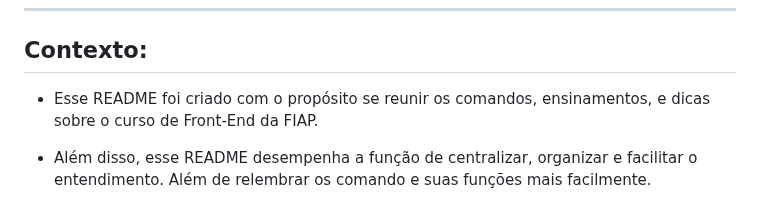
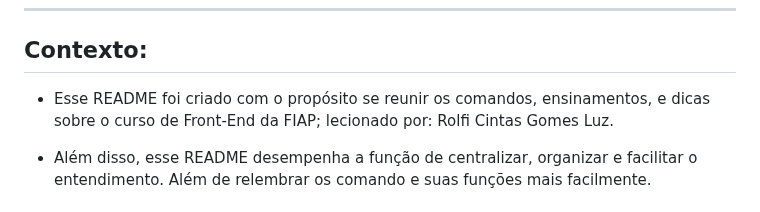
Before and after one commit to Gustavo-b017/Front-End, a Markdown page: README.md, the part around the change. Drawn GitHub-style.

Commit message:
professor contexto

```diff
--- a/README.md
+++ b/README.md
@@ -30,7 +30,7 @@
 
 ## Contexto:
 
-   * Esse README foi criado com o propósito se reunir os comandos, ensinamentos, e dicas sobre o curso de Front-End da FIAP.
+   * Esse README foi criado com o propósito se reunir os comandos, ensinamentos, e dicas sobre o curso de Front-End da FIAP; lecionado por: Rolfi Cintas Gomes Luz.
 
    * Além disso, esse README desempenha a função de centralizar, organizar e facilitar o entendimento. Além de relembrar os comando e suas funções mais facilmente.
 
```
